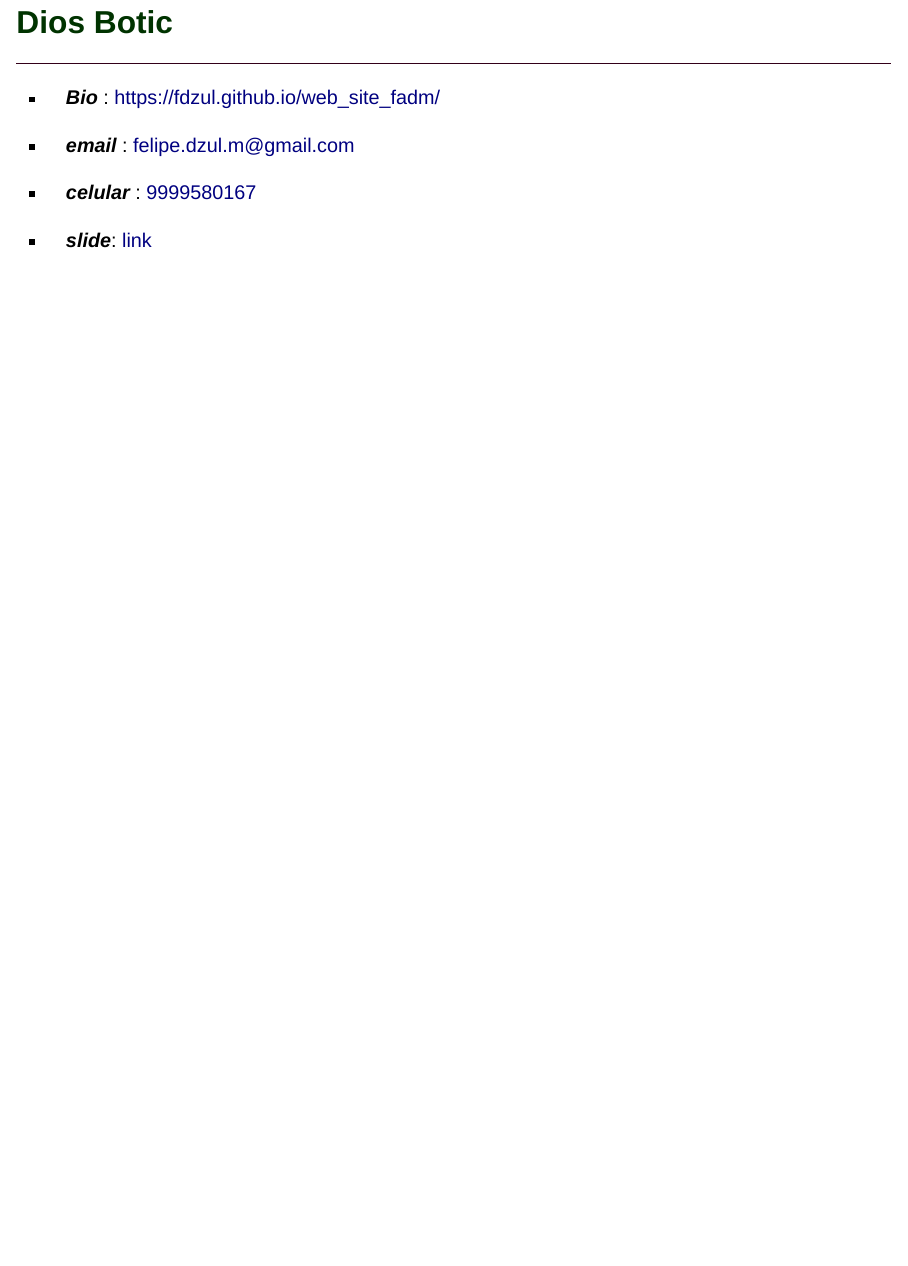
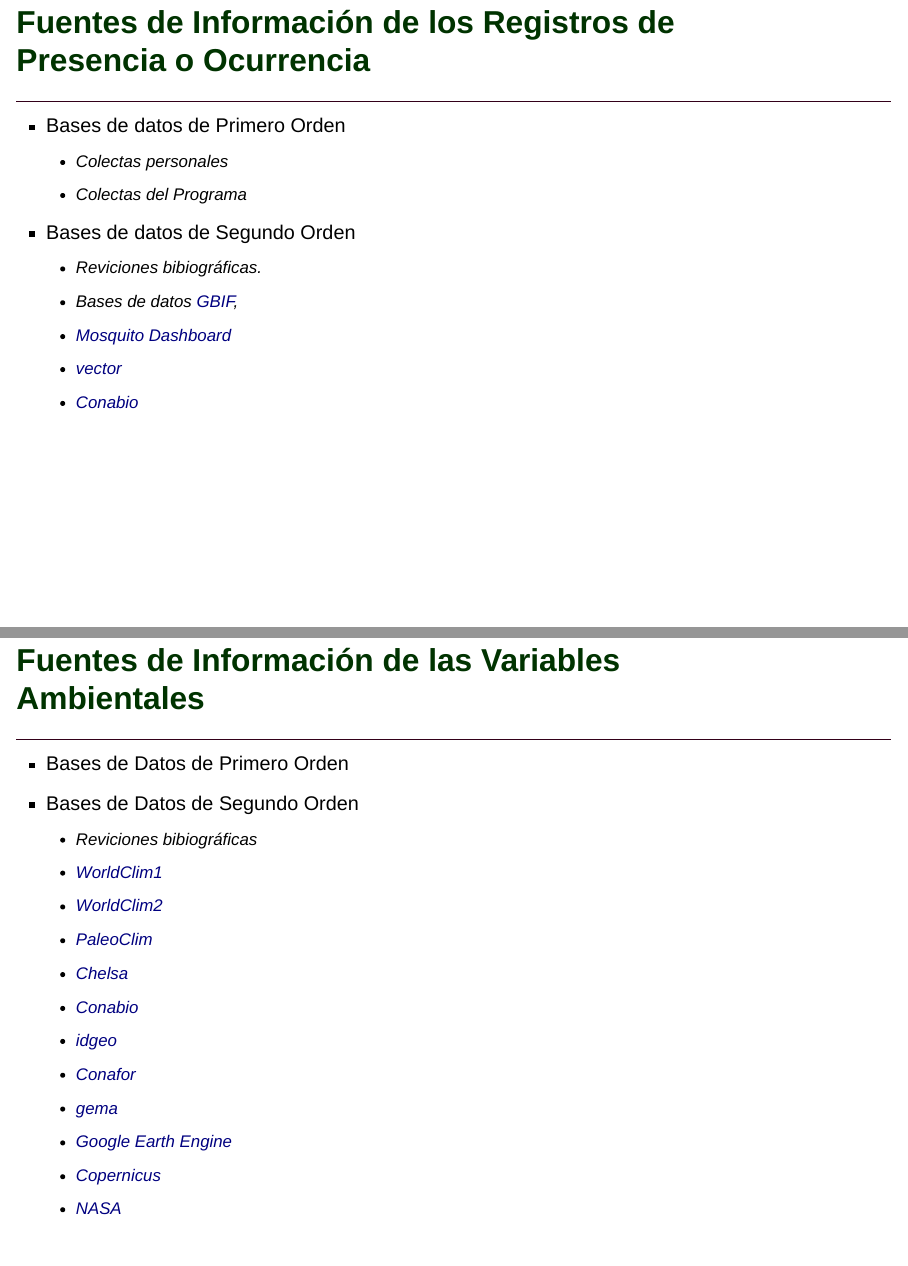
Before and after one commit to fdzul/enm_oropuche, a Quarto document (index.qmd): page 11 of 11 before the commit and pages 13 and 14 of 16 after it, the two joined at a grey line. Rendered offline with R 4.5, knitr and Pandoc in place of Quarto, with nearby package versions; drawn as Slidy slides in place of the format the file asks for; some code elsewhere in the file could not run offline.

Commit message:
this commit update the talk

```diff
--- a/index.qmd
+++ b/index.qmd
@@ -181,4 +182,36 @@
 
+## [Fuentes de Información de los Registros de Presencia o Ocurrencia]{.r-fit-text style="color:#003300;"}
+<hr style="height:2px;border-width:0;color:#330019;background-color:#330019">
+
+  - Bases de datos de Primero Orden
+    - Colectas personales
+    - Colectas del Programa
+
+  - Bases de datos de Segundo Orden
+    - Reviciones bibiográficas.
+    - Bases de datos [GBIF](https://www.gbif.org),
+    - [Mosquito Dashboard](https://experience.arcgis.com/experience/7228a5a27442468494caec2934c2b73d)
+    - [vector](https://vectormap.si.edu)
+    - [Conabio](https://www.snib.mx/ejemplares/descarga/)
+
+
+## [Fuentes de Información de las Variables Ambientales]{.r-fit-text style="color:#003300;"}
+<hr style="height:2px;border-width:0;color:#330019;background-color:#330019">
+
+  - Bases de Datos de Primero Orden
+  - Bases de Datos de Segundo Orden
+    - Reviciones bibiográficas
+    - [WorldClim1](https://www.worldclim.org/data/bioclim.html#google_vignette)
+    - [WorldClim2](https://rmets.onlinelibrary.wiley.com/doi/epdf/10.1002/joc.5086)
+    - [PaleoClim](http://www.paleoclim.org)
+    - [Chelsa](https://chelsa-climate.org)
+    - [Conabio](http://www.conabio.gob.mx/informacion/gis/)
+    - [idgeo](https://idegeo.centrogeo.org.mx/interactive/layers)
+    - [Conafor](https://idefor.cnf.gob.mx/layers/geonode%3Acdv_usuev250svii_cnal_wgs84)
+    - [gema](https://gema.conahcyt.mx/visualizador#map=5/23.6254/-93.3291)
+    - [Google Earth Engine](https://earthengine.google.com)
+    - [Copernicus](https://www.copernicus.eu/en)
+    - [NASA](https://science.nasa.gov/earth/data/climate-data/)
 
 
 ## [Dios Botic]{style="color:#003300;"}
```
Also changed, not shown: index.html, index.qmd (1 more changed lines).
